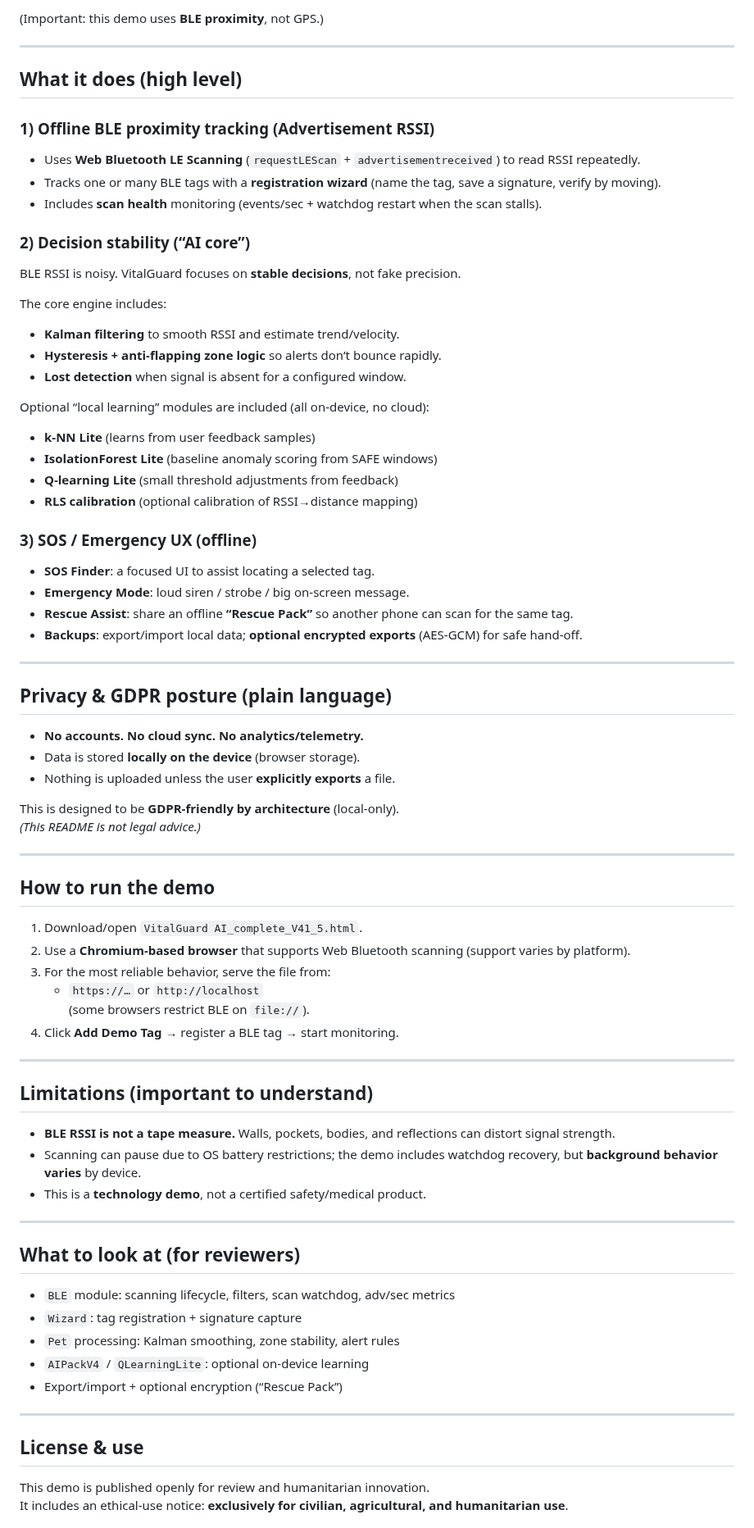
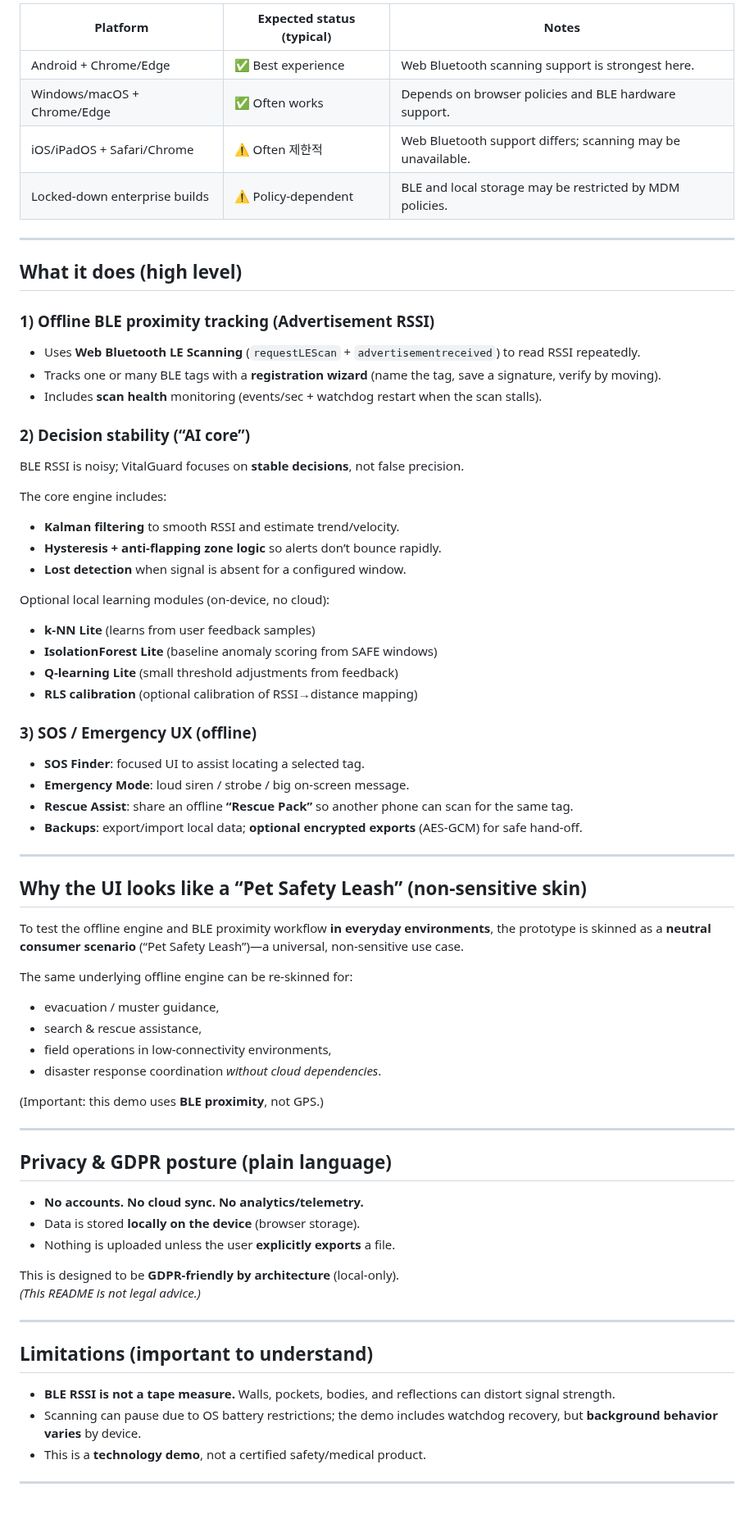
Before and after one commit to henrymorgan10/mcorpai-org, a Markdown page: README.md, the part around one of its changes. Shown at 82% size. Rendered like a GitHub page.

```diff
--- a/README.md
+++ b/README.md
@@ -40,5 +67,10 @@ The **same underlying offline engine** can be re‑skinned for humanitarian and
 
-(Important: this demo uses **BLE proximity**, not GPS.)
+| Platform | Expected status (typical) | Notes |
+|---|---|---|
+| Android + Chrome/Edge | ✅ Best experience | Web Bluetooth scanning support is strongest here. |
+| Windows/macOS + Chrome/Edge | ✅ Often works | Depends on browser policies and BLE hardware support. |
+| iOS/iPadOS + Safari/Chrome | ⚠️ Often 제한적 | Web Bluetooth support differs; scanning may be unavailable. |
+| Locked‑down enterprise builds | ⚠️ Policy‑dependent | BLE and local storage may be restricted by MDM policies. |
 
 ---
 
@@ -50,24 +82,38 @@ The **same underlying offline engine** can be re‑skinned for humanitarian and
 - Includes **scan health** monitoring (events/sec + watchdog restart when the scan stalls).
 
 ### 2) Decision stability (“AI core”)
-BLE RSSI is noisy. VitalGuard focuses on **stable decisions**, not fake precision.
+BLE RSSI is noisy; VitalGuard focuses on **stable decisions**, not false precision.
 
 The core engine includes:
 - **Kalman filtering** to smooth RSSI and estimate trend/velocity.
 - **Hysteresis + anti‑flapping zone logic** so alerts don’t bounce rapidly.
 - **Lost detection** when signal is absent for a configured window.
 
-Optional “local learning” modules are included (all on‑device, no cloud):
+Optional local learning modules (on‑device, no cloud):
 - **k‑NN Lite** (learns from user feedback samples)
 - **IsolationForest Lite** (baseline anomaly scoring from SAFE windows)
 - **Q‑learning Lite** (small threshold adjustments from feedback)
 - **RLS calibration** (optional calibration of RSSI→distance mapping)
 
 ### 3) SOS / Emergency UX (offline)
-- **SOS Finder**: a focused UI to assist locating a selected tag.
+- **SOS Finder**: focused UI to assist locating a selected tag.
 - **Emergency Mode**: loud siren / strobe / big on‑screen message.
 - **Rescue Assist**: share an offline **“Rescue Pack”** so another phone can scan for the same tag.
 - **Backups**: export/import local data; **optional encrypted exports** (AES‑GCM) for safe hand‑off.
+
+---
+
+## Why the UI looks like a “Pet Safety Leash” (non‑sensitive skin)
+
+To test the offline engine and BLE proximity workflow **in everyday environments**, the prototype is skinned as a **neutral consumer scenario** (“Pet Safety Leash”)—a universal, non‑sensitive use case.
+
+The same underlying offline engine can be re‑skinned for:
+- evacuation / muster guidance,
+- search & rescue assistance,
+- field operations in low‑connectivity environments,
+- disaster response coordination *without cloud dependencies*.
+
+(Important: this demo uses **BLE proximity**, not GPS.)
 
 ---
 
@@ -82,17 +128,6 @@ This is designed to be **GDPR‑friendly by architecture** (local‑only).
 
 ---
 
-## How to run the demo
-
-1. Download/open `VitalGuard AI_complete_V41_5.html`.
-2. Use a **Chromium‑based browser** that supports Web Bluetooth scanning (support varies by platform).
-3. For the most reliable behavior, serve the file from:
-   - `https://…` or `http://localhost`
-   (some browsers restrict BLE on `file://`).
-4. Click **Add Demo Tag** → register a BLE tag → start monitoring.
-
----
-
 ## Limitations (important to understand)
 
 - **BLE RSSI is not a tape measure.** Walls, pockets, bodies, and reflections can distort signal strength.
@@ -101,18 +136,3 @@ This is designed to be **GDPR‑friendly by architecture** (local‑only).
 
 ---
 
-## What to look at (for reviewers)
-
-- `BLE` module: scanning lifecycle, filters, scan watchdog, adv/sec metrics
-- `Wizard`: tag registration + signature capture
-- `Pet` processing: Kalman smoothing, zone stability, alert rules
-- `AIPackV4` / `QLearningLite`: optional on‑device learning
-- Export/import + optional encryption (“Rescue Pack”)
-
----
-
-## License & use
-
-This demo is published openly for review and humanitarian innovation.
-It includes an ethical‑use notice: **exclusively for civilian, agricultural, and humanitarian use**.
-
```
Also changed, not shown: other parts of README.md (+65 -140 lines).
